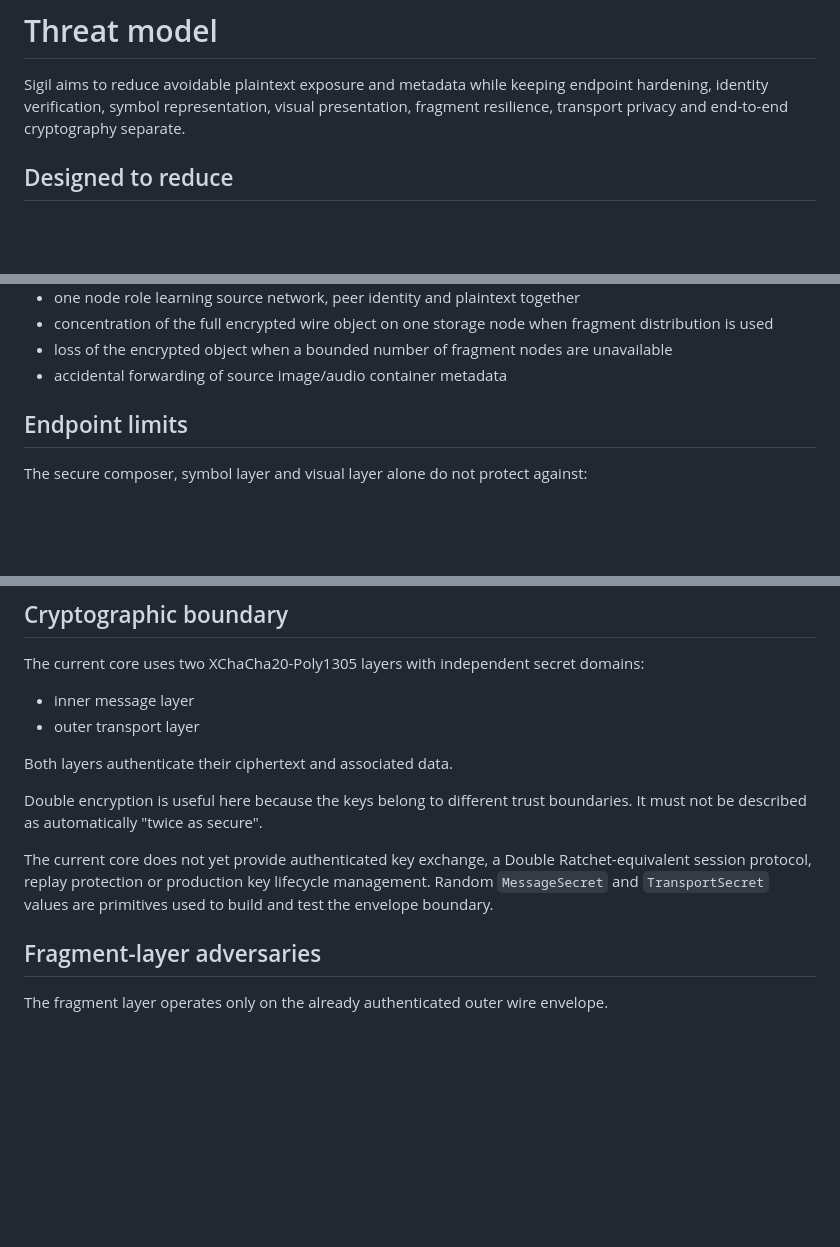
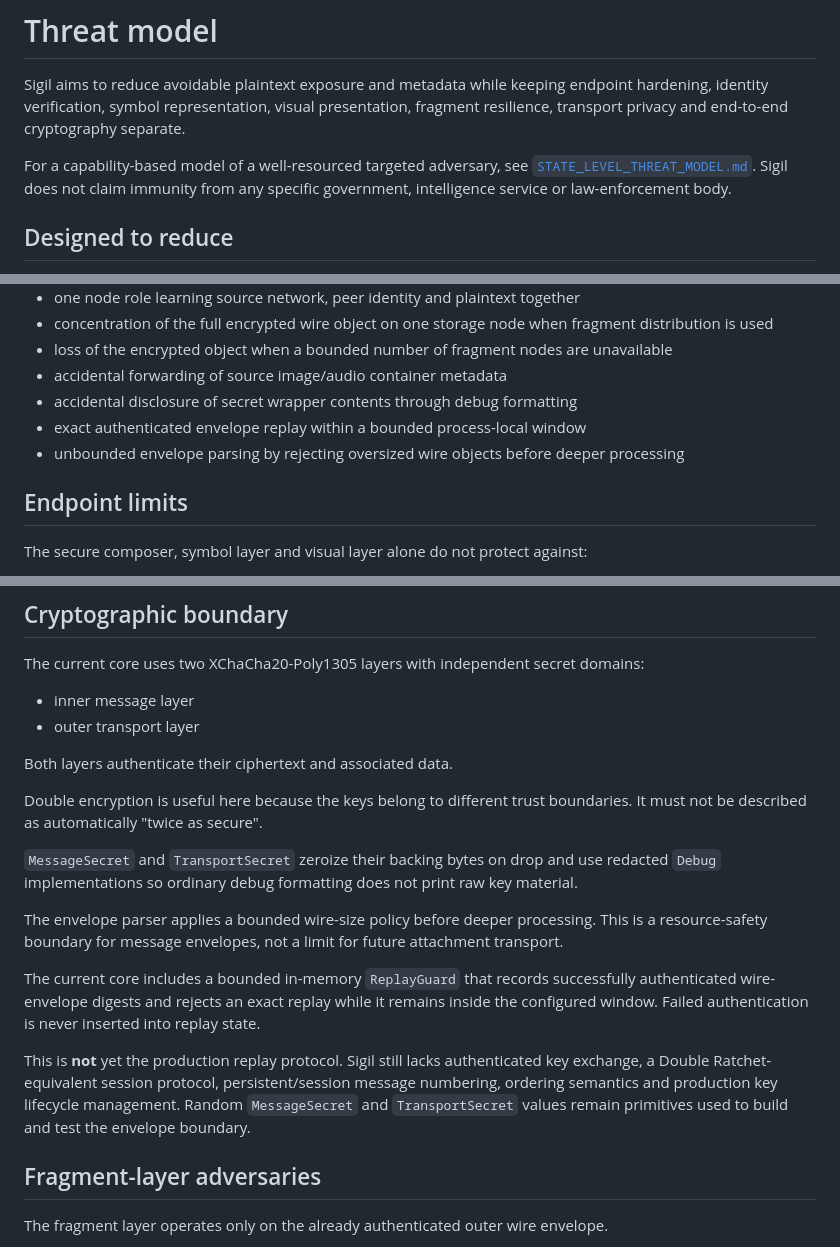
Before and after one commit to generiz/Sigil, a Markdown page: docs/THREAT_MODEL.md, 3 parts joined by grey strips. Rendered like a GitHub page; blank space fills up the shorter version.

Commit message:
align threat model with hardening

```diff
--- a/docs/THREAT_MODEL.md
+++ b/docs/THREAT_MODEL.md
@@ -1,6 +1,8 @@
 # Threat model
 
 Sigil aims to reduce avoidable plaintext exposure and metadata while keeping endpoint hardening, identity verification, symbol representation, visual presentation, fragment resilience, transport privacy and end-to-end cryptography separate.
+
+For a capability-based model of a well-resourced targeted adversary, see [`STATE_LEVEL_THREAT_MODEL.md`](STATE_LEVEL_THREAT_MODEL.md). Sigil does not claim immunity from any specific government, intelligence service or law-enforcement body.
 
 ## Designed to reduce
 
@@ -19,6 +21,9 @@ Sigil aims to reduce avoidable plaintext exposure and metadata while keeping end
 - concentration of the full encrypted wire object on one storage node when fragment distribution is used
 - loss of the encrypted object when a bounded number of fragment nodes are unavailable
 - accidental forwarding of source image/audio container metadata
+- accidental disclosure of secret wrapper contents through debug formatting
+- exact authenticated envelope replay within a bounded process-local window
+- unbounded envelope parsing by rejecting oversized wire objects before deeper processing
 
 ## Endpoint limits
 
@@ -54,7 +59,13 @@ Both layers authenticate their ciphertext and associated data.
 
 Double encryption is useful here because the keys belong to different trust boundaries. It must not be described as automatically "twice as secure".
 
-The current core does not yet provide authenticated key exchange, a Double Ratchet-equivalent session protocol, replay protection or production key lifecycle management. Random `MessageSecret` and `TransportSecret` values are primitives used to build and test the envelope boundary.
+`MessageSecret` and `TransportSecret` zeroize their backing bytes on drop and use redacted `Debug` implementations so ordinary debug formatting does not print raw key material.
+
+The envelope parser applies a bounded wire-size policy before deeper processing. This is a resource-safety boundary for message envelopes, not a limit for future attachment transport.
+
+The current core includes a bounded in-memory `ReplayGuard` that records successfully authenticated wire-envelope digests and rejects an exact replay while it remains inside the configured window. Failed authentication is never inserted into replay state.
+
+This is **not** yet the production replay protocol. Sigil still lacks authenticated key exchange, a Double Ratchet-equivalent session protocol, persistent/session message numbering, ordering semantics and production key lifecycle management. Random `MessageSecret` and `TransportSecret` values remain primitives used to build and test the envelope boundary.
 
 ## Fragment-layer adversaries
 
```
Also changed, not shown: other parts of docs/THREAT_MODEL.md (+2 -0 lines).
